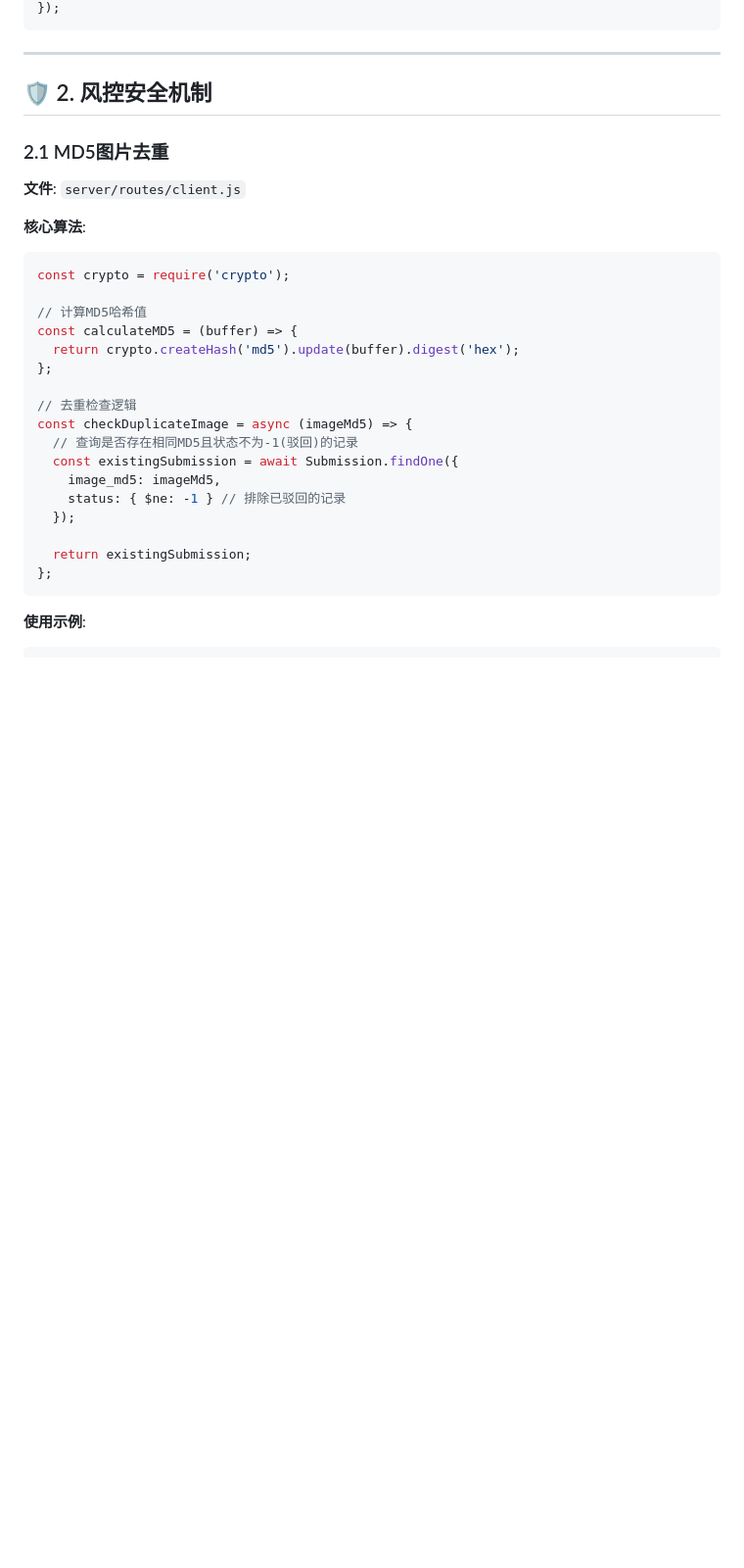
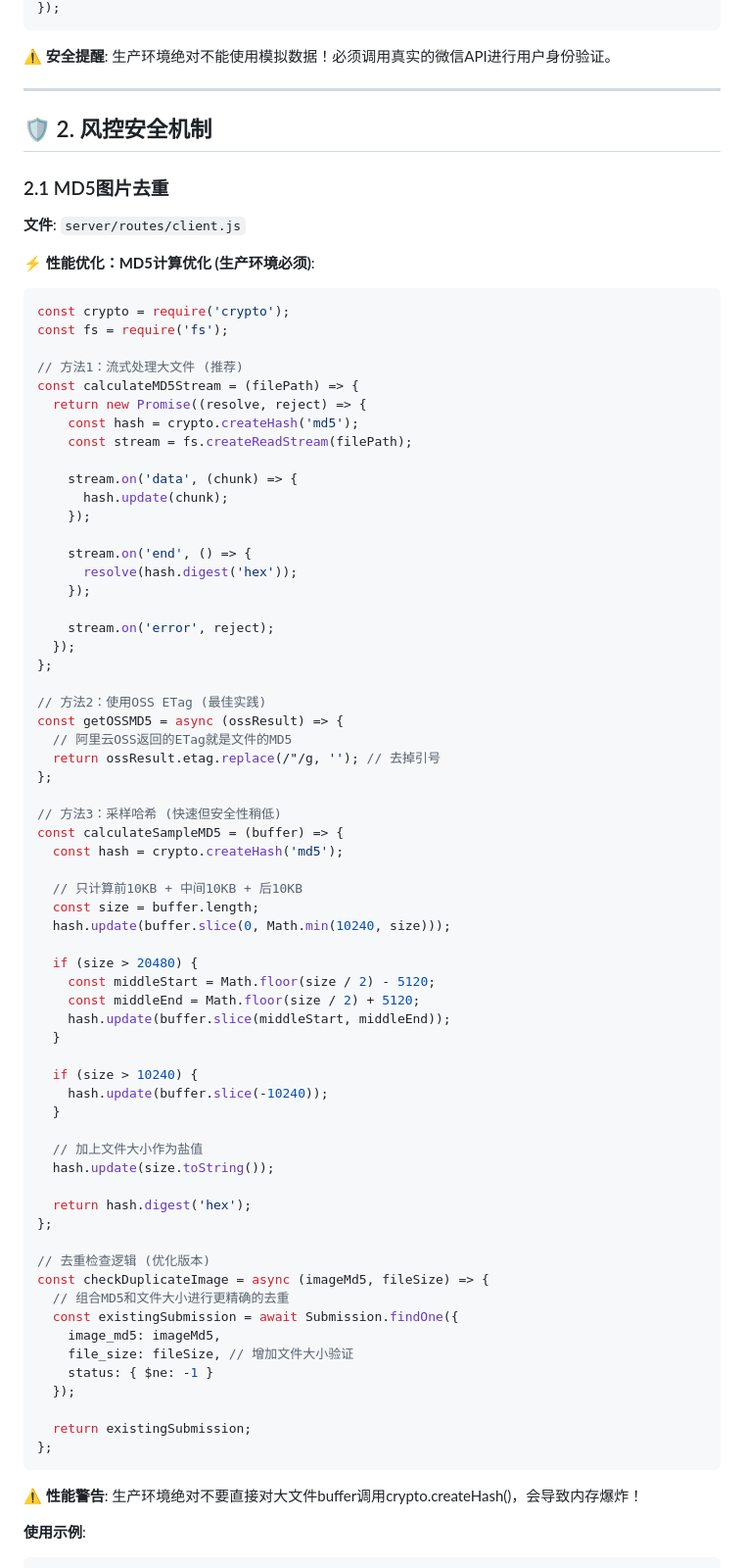
Before and after one commit to nillithzelah/xiaohongshuWeb, a Markdown page: TECHNICAL_IMPLEMENTATION_GUIDE.md, the part around one of its changes. Shown at 98% size. GitHub-like rendering; blank space fills up the shorter version.

````diff
--- a/TECHNICAL_IMPLEMENTATION_GUIDE.md
+++ b/TECHNICAL_IMPLEMENTATION_GUIDE.md
@@ -143,5 +190,7 @@ router.post('/wechat-login', async (req, res) => {
 });
 ```
+
+**⚠️ 安全提醒**: 生产环境绝对不能使用模拟数据！必须调用真实的微信API进行用户身份验证。
 
 ---
 
@@ -151,26 +200,73 @@ router.post('/wechat-login', async (req, res) => {
 
 **文件**: `server/routes/client.js`
 
-**核心算法**:
+**⚡ 性能优化：MD5计算优化 (生产环境必须)**:
 ```javascript
 const crypto = require('crypto');
+const fs = require('fs');
 
-// 计算MD5哈希值
-const calculateMD5 = (buffer) => {
-  return crypto.createHash('md5').update(buffer).digest('hex');
+// 方法1：流式处理大文件 (推荐)
+const calculateMD5Stream = (filePath) => {
+  return new Promise((resolve, reject) => {
+    const hash = crypto.createHash('md5');
+    const stream = fs.createReadStream(filePath);
+
+    stream.on('data', (chunk) => {
+      hash.update(chunk);
+    });
+
+    stream.on('end', () => {
+      resolve(hash.digest('hex'));
+    });
+
+    stream.on('error', reject);
+  });
 };
 
-// 去重检查逻辑
-const checkDuplicateImage = async (imageMd5) => {
-  // 查询是否存在相同MD5且状态不为-1(驳回)的记录
+// 方法2：使用OSS ETag (最佳实践)
+const getOSSMD5 = async (ossResult) => {
+  // 阿里云OSS返回的ETag就是文件的MD5
+  return ossResult.etag.replace(/"/g, ''); // 去掉引号
+};
+
+// 方法3：采样哈希 (快速但安全性稍低)
+const calculateSampleMD5 = (buffer) => {
+  const hash = crypto.createHash('md5');
+
+  // 只计算前10KB + 中间10KB + 后10KB
+  const size = buffer.length;
+  hash.update(buffer.slice(0, Math.min(10240, size)));
+
+  if (size > 20480) {
+    const middleStart = Math.floor(size / 2) - 5120;
+    const middleEnd = Math.floor(size / 2) + 5120;
+    hash.update(buffer.slice(middleStart, middleEnd));
+  }
+
+  if (size > 10240) {
+    hash.update(buffer.slice(-10240));
+  }
+
+  // 加上文件大小作为盐值
+  hash.update(size.toString());
+
+  return hash.digest('hex');
+};
+
+// 去重检查逻辑 (优化版本)
+const checkDuplicateImage = async (imageMd5, fileSize) => {
+  // 组合MD5和文件大小进行更精确的去重
   const existingSubmission = await Submission.findOne({
     image_md5: imageMd5,
-    status: { $ne: -1 } // 排除已驳回的记录
+    file_size: fileSize, // 增加文件大小验证
+    status: { $ne: -1 }
   });
 
   return existingSubmission;
 };
 ```
+
+**⚠️ 性能警告**: 生产环境绝对不要直接对大文件buffer调用crypto.createHash()，会导致内存爆炸！
 
 **使用示例**:
 ```javascript
````
Also changed, not shown: other parts of TECHNICAL_IMPLEMENTATION_GUIDE.md (+141 -43 lines).
